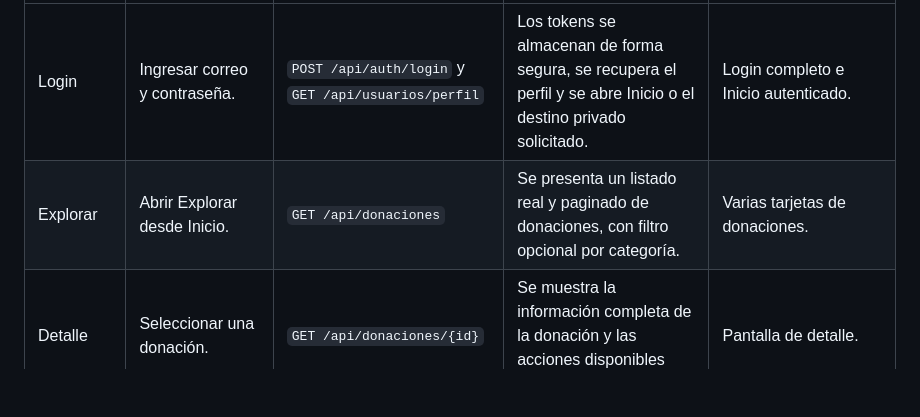
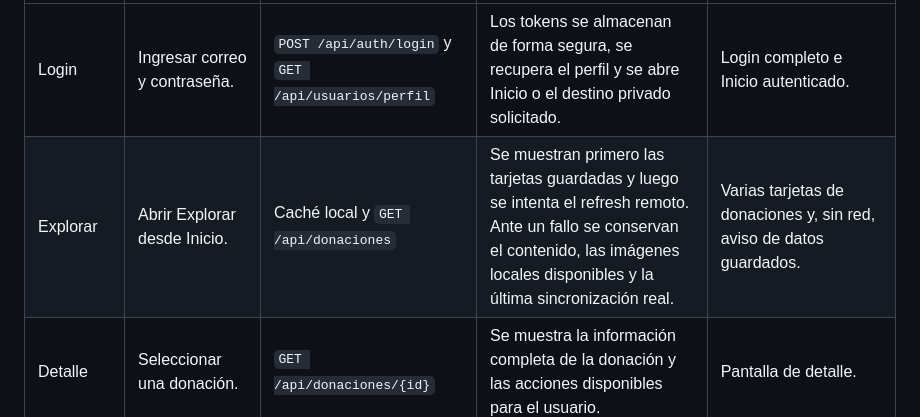
Before and after one commit to Vale-jee/donapp-frontend, a Markdown page: docs/functional_flow.md, the part around the change. Drawn GitHub-style; blank space fills up the shorter version.

```diff
--- a/docs/functional_flow.md
+++ b/docs/functional_flow.md
@@ -7,7 +7,7 @@ Este documento resume el recorrido principal del cliente móvil, los endpoints q
 | Paso | Acción | Endpoint o servicio | Resultado esperado | Evidencia visual sugerida |
 |---|---|---|---|---|
 | Login | Ingresar correo y contraseña. | `POST /api/auth/login` y `GET /api/usuarios/perfil` | Los tokens se almacenan de forma segura, se recupera el perfil y se abre Inicio o el destino privado solicitado. | Login completo e Inicio autenticado. |
-| Explorar | Abrir Explorar desde Inicio. | `GET /api/donaciones` | Se presenta un listado real y paginado de donaciones, con filtro opcional por categoría. | Varias tarjetas de donaciones. |
+| Explorar | Abrir Explorar desde Inicio. | Caché local y `GET /api/donaciones` | Se muestran primero las tarjetas guardadas y luego se intenta el refresh remoto. Ante un fallo se conservan el contenido, las imágenes locales disponibles y la última sincronización real. | Varias tarjetas de donaciones y, sin red, aviso de datos guardados. |
 | Detalle | Seleccionar una donación. | `GET /api/donaciones/{id}` | Se muestra la información completa de la donación y las acciones disponibles para el usuario. | Pantalla de detalle. |
 | Crear | Volver a Inicio y abrir Donar. | `GET /api/categorias` | El formulario queda preparado con las categorías activas obtenidas del backend. | Formulario con una categoría seleccionada. |
 | Imágenes | Seleccionar entre una y cinco imágenes válidas. | `POST /api/imagenes/firma` y subida HTTPS firmada hacia Cloudinary | Se obtienen URL seguras, conservando el orden, listas para incluir en la creación. | Previsualizaciones de imágenes en el formulario. |
```
Also changed, not shown: README.md (+11 -1 lines), docs/local_persistence.md (+23 -1 lines).
